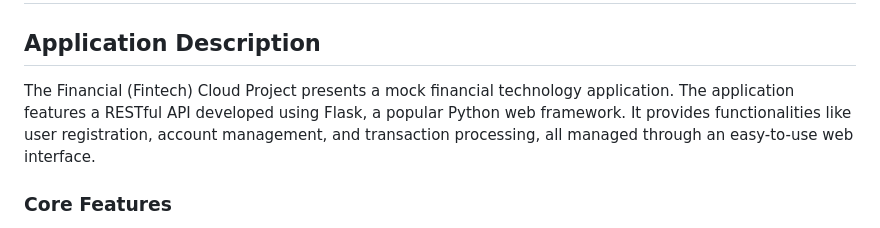
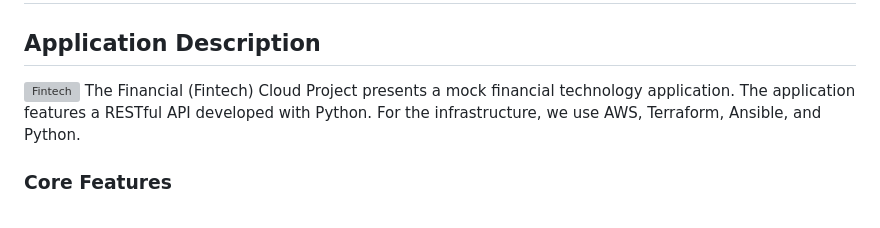
Before and after one commit to bobocuillere/DevOpsProject-FintechAPP-AWS-Terraform, a Markdown page: README.md, the part around the change. Rendered like a GitHub page; grey boxes are pictures that could not be loaded.

```diff
--- a/README.md
+++ b/README.md
@@ -2,8 +2,9 @@
 
 ## Application Description
 
-The Financial (Fintech) Cloud Project presents a mock financial technology application. The application features a RESTful API developed using Flask, a popular Python web framework. It provides functionalities like user registration, account management, and transaction processing, all managed through an easy-to-use web interface.
-
+![Fintech](https://github.com/bobocuillere/DevOpsProject-FintechAPP-AWS-Terraform/assets/45902931/9966fa5d-aa47-441f-a32d-a47596fd496c)
+The Financial (Fintech) Cloud Project presents a mock financial technology application. The application features a RESTful API developed with Python.
+For the infrastructure, we use AWS, Terraform, Ansible, and Python.
 ### Core Features
 
 - **User Management**: Secure registration and authentication system.
```
